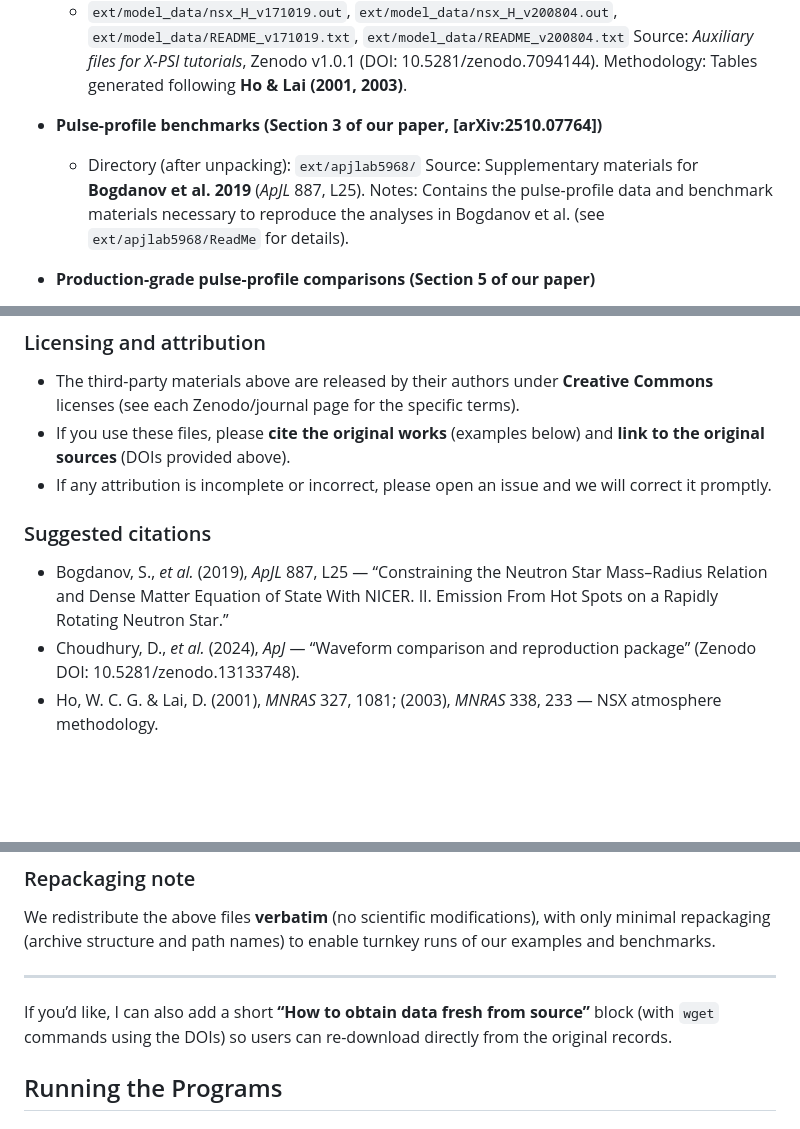
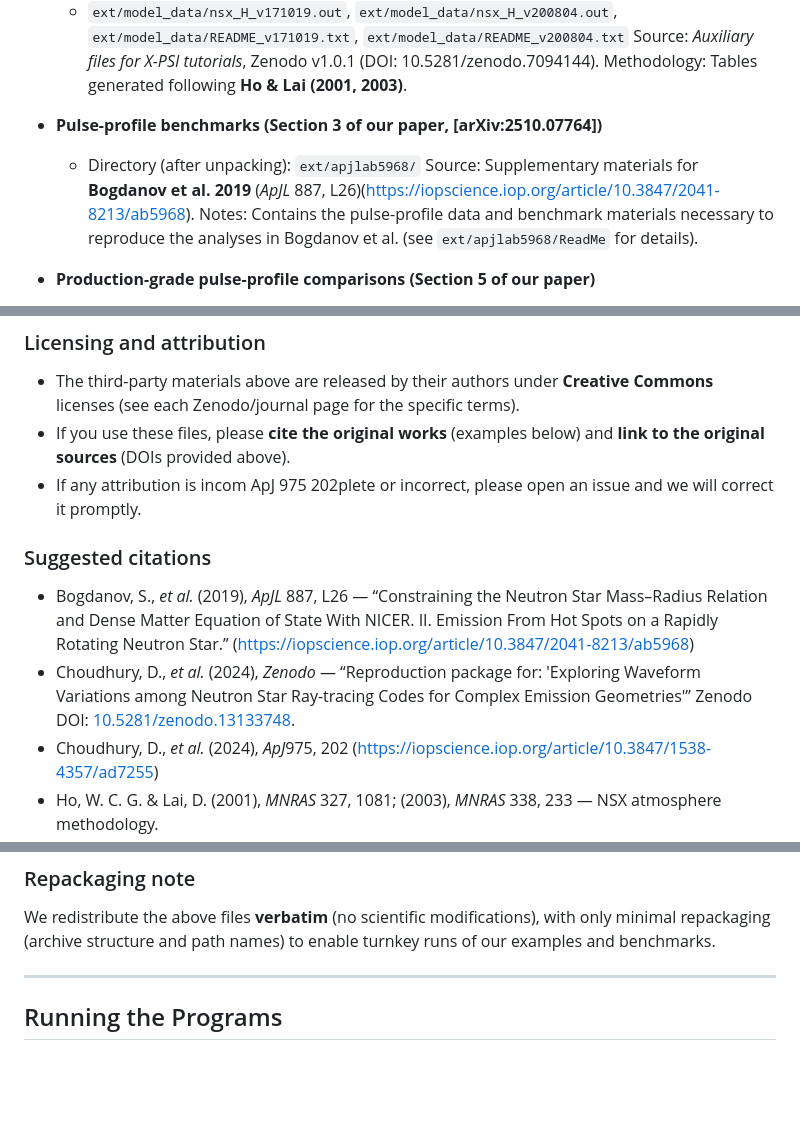
Before and after one commit to fizban007/gpu_ppm, a Markdown page: README.md, 3 parts joined by grey strips. Drawn GitHub-style; blank space fills up the shorter version.

Commit message:
add statement of data

```diff
--- a/README.md
+++ b/README.md
@@ -132,7 +132,7 @@ This repository redistributes, **for reproducibility and convenience**, several
 * **Pulse-profile benchmarks (Section 3 of our paper, [arXiv:2510.07764])**
 
   * Directory (after unpacking): `ext/apjlab5968/`
-    Source: Supplementary materials for **Bogdanov et al. 2019** (*ApJL* 887, L25).
+    Source: Supplementary materials for **Bogdanov et al. 2019** (*ApJL* 887, L26)(https://iopscience.iop.org/article/10.3847/2041-8213/ab5968).
     Notes: Contains the pulse-profile data and benchmark materials necessary to reproduce the analyses in Bogdanov et al. (see `ext/apjlab5968/ReadMe` for details).
 
 * **Production-grade pulse-profile comparisons (Section 5 of our paper)**
@@ -159,10 +159,11 @@ This repository redistributes, **for reproducibility and convenience**, several
 
 * The third-party materials above are released by their authors under **Creative Commons** licenses (see each Zenodo/journal page for the specific terms).
 * If you use these files, please **cite the original works** (examples below) and **link to the original sources** (DOIs provided above).
-* If any attribution is incomplete or incorrect, please open an issue and we will correct it promptly.
+* If any attribution is incom ApJ 975 202plete or incorrect, please open an issue and we will correct it promptly.
 
 ### Suggested citations
 
-* Bogdanov, S., *et al.* (2019), *ApJL* 887, L25 — “Constraining the Neutron Star Mass–Radius Relation and Dense Matter Equation of State With NICER. II. Emission From Hot Spots on a Rapidly Rotating Neutron Star.”
-* Choudhury, D., *et al.* (2024), *ApJ* — “Waveform comparison and reproduction package” (Zenodo DOI: 10.5281/zenodo.13133748).
+* Bogdanov, S., *et al.* (2019), *ApJL* 887, L26 — “Constraining the Neutron Star Mass–Radius Relation and Dense Matter Equation of State With NICER. II. Emission From Hot Spots on a Rapidly Rotating Neutron Star.” (https://iopscience.iop.org/article/10.3847/2041-8213/ab5968)
+* Choudhury, D., *et al.* (2024), *Zenodo* — “Reproduction package for: 'Exploring Waveform Variations among Neutron Star Ray-tracing Codes for Complex Emission Geometries'” Zenodo DOI: [10.5281/zenodo.13133748](https://zenodo.org/records/13133749).
+* Choudhury, D., *et al.* (2024), *ApJ*975, 202 (https://iopscience.iop.org/article/10.3847/1538-4357/ad7255)
 * Ho, W. C. G. & Lai, D. (2001), *MNRAS* 327, 1081; (2003), *MNRAS* 338, 233 — NSX atmosphere methodology.
@@ -173,8 +174,6 @@ This repository redistributes, **for reproducibility and convenience**, several
 We redistribute the above files **verbatim** (no scientific modifications), with only minimal repackaging (archive structure and path names) to enable turnkey runs of our examples and benchmarks.
 
 ---
-
-If you’d like, I can also add a short **“How to obtain data fresh from source”** block (with `wget` commands using the DOIs) so users can re-download directly from the original records.
 
 ## Running the Programs
 
```
Also changed, not shown: other parts of README.md (+5 -5 lines).
